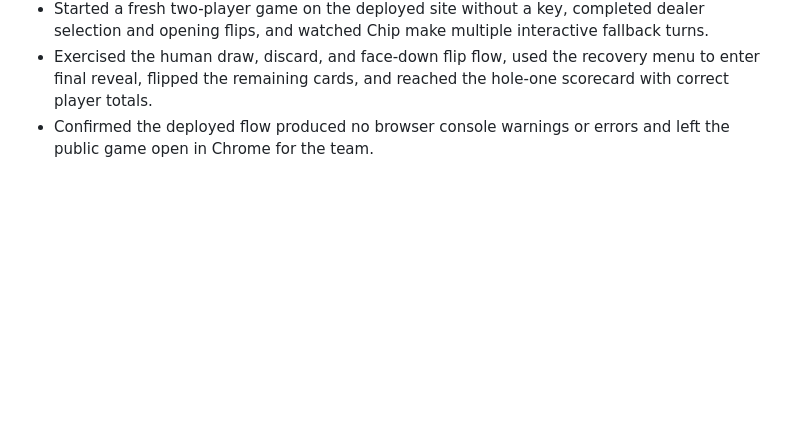
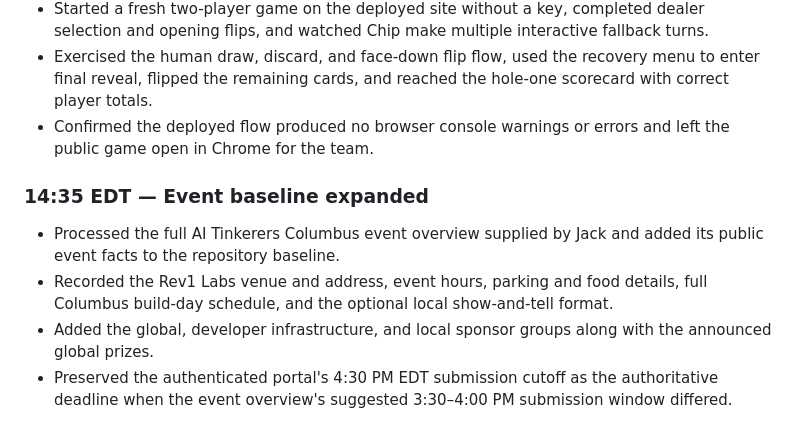
Before and after one commit to jackzhaojin/bruce-hackathon-2026-09-12, a Markdown page: hackathon-log/README.md, the part around the change. GitHub-like rendering; blank space fills up the shorter version.

Commit message:
Expand hackathon event baseline

```diff
--- a/hackathon-log/README.md
+++ b/hackathon-log/README.md
@@ -115,3 +115,10 @@ The [picture log](photos/README.md) captures the team’s build-day story.
 - Started a fresh two-player game on the deployed site without a key, completed dealer selection and opening flips, and watched Chip make multiple interactive fallback turns.
 - Exercised the human draw, discard, and face-down flip flow, used the recovery menu to enter final reveal, flipped the remaining cards, and reached the hole-one scorecard with correct player totals.
 - Confirmed the deployed flow produced no browser console warnings or errors and left the public game open in Chrome for the team.
+
+### 14:35 EDT — Event baseline expanded
+
+- Processed the full AI Tinkerers Columbus event overview supplied by Jack and added its public event facts to the repository baseline.
+- Recorded the Rev1 Labs venue and address, event hours, parking and food details, full Columbus build-day schedule, and the optional local show-and-tell format.
+- Added the global, developer infrastructure, and local sponsor groups along with the announced global prizes.
+- Preserved the authenticated portal's 4:30 PM EDT submission cutoff as the authoritative deadline when the event overview's suggested 3:30–4:00 PM submission window differed.
```
Also changed, not shown: HACKATHON.md (+40 -1 lines).
